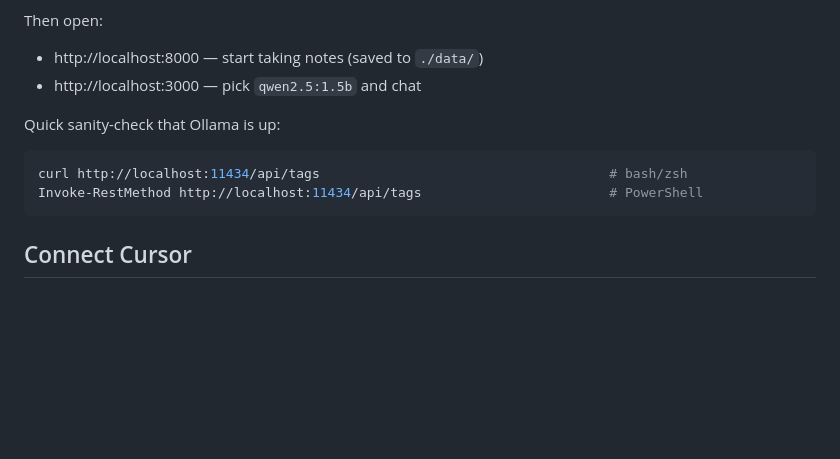
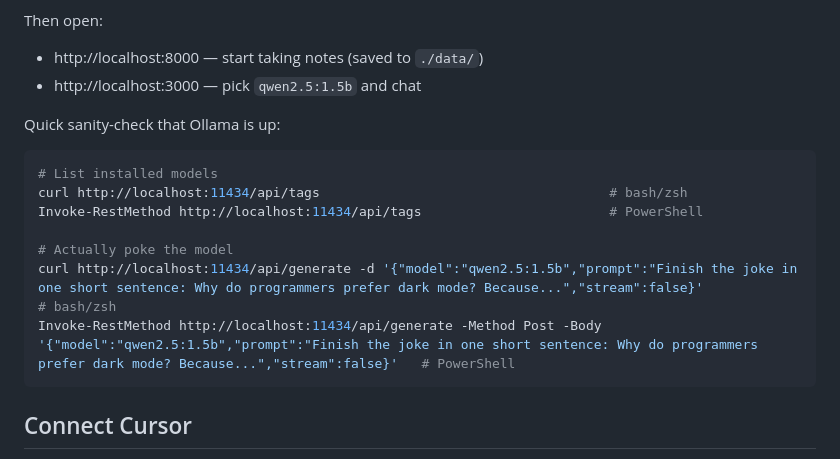
Before and after one commit to RomanKhafizianov/NoteDiscovery, a Markdown page: OLLAMA-STACK.md, the part around the change. GitHub-like rendering; blank space fills up the shorter version.

Commit message:
added command line model invocations (to test)

````diff
--- a/OLLAMA-STACK.md
+++ b/OLLAMA-STACK.md
@@ -33,8 +33,13 @@ Then open:
 Quick sanity-check that Ollama is up:
 
 ```bash
+# List installed models
 curl http://localhost:11434/api/tags                                     # bash/zsh
 Invoke-RestMethod http://localhost:11434/api/tags                        # PowerShell
+
+# Actually poke the model
+curl http://localhost:11434/api/generate -d '{"model":"qwen2.5:1.5b","prompt":"Finish the joke in one short sentence: Why do programmers prefer dark mode? Because...","stream":false}'                    # bash/zsh
+Invoke-RestMethod http://localhost:11434/api/generate -Method Post -Body '{"model":"qwen2.5:1.5b","prompt":"Finish the joke in one short sentence: Why do programmers prefer dark mode? Because...","stream":false}'   # PowerShell
 ```
 
 ## Connect Cursor
````
